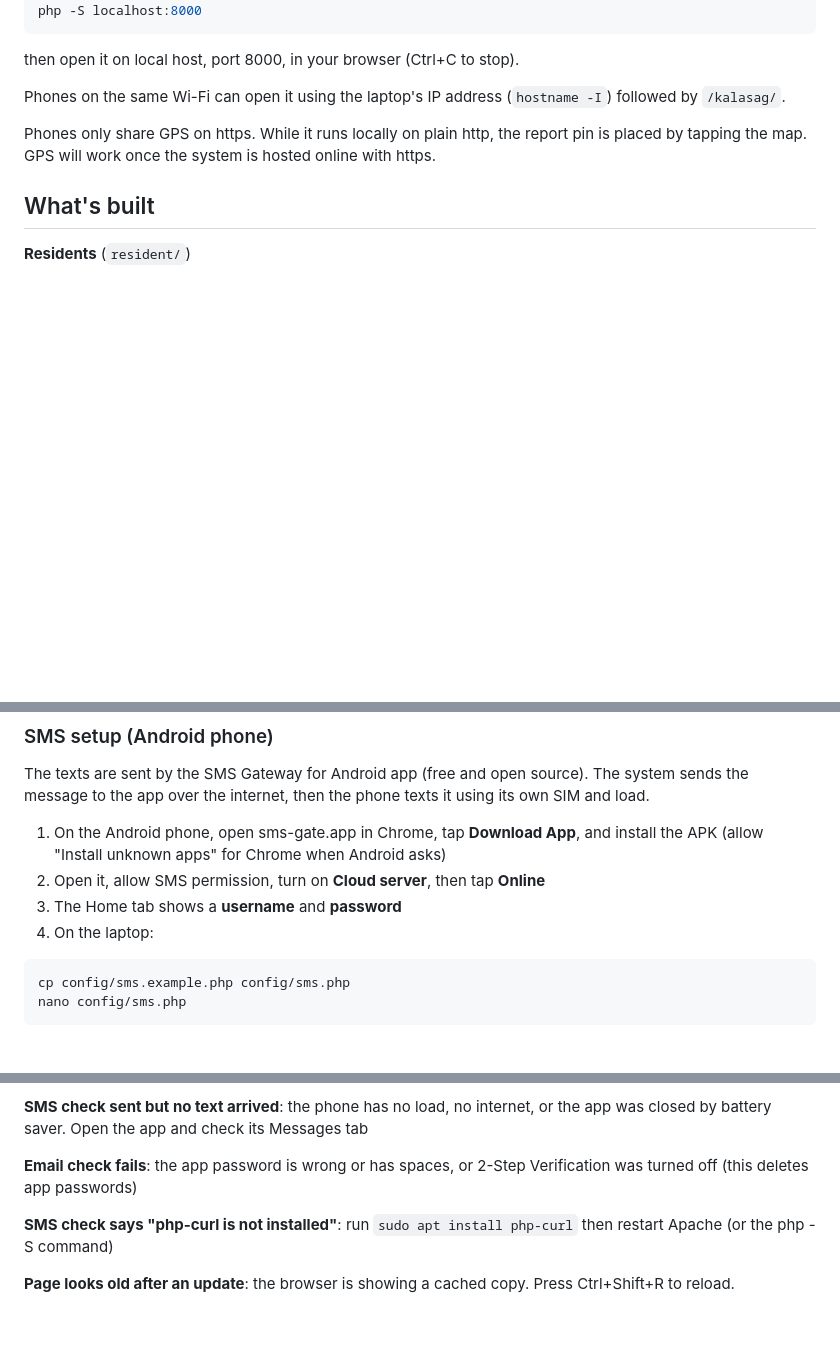
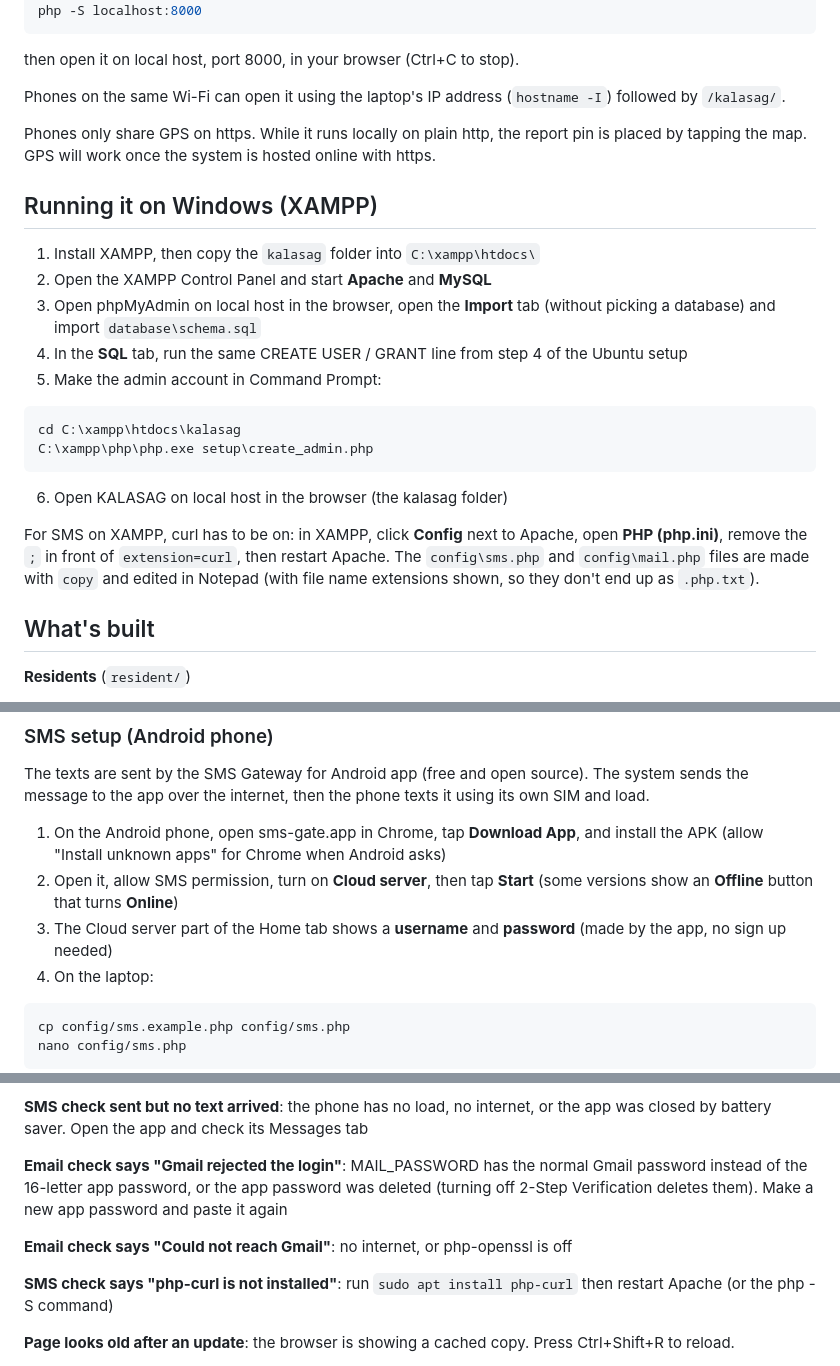
Before and after one commit to GluteusMaximus-hco/kalasag, a Markdown page: README.md, 3 parts joined by grey strips. GitHub-like rendering; blank space fills up the shorter version.

Commit message:
Final review: real system text, SMS/email fixes, README update

````diff
--- a/README.md
+++ b/README.md
@@ -86,6 +86,23 @@ Phones on the same Wi-Fi can open it using the laptop's IP address (`hostname -I
 
 Phones only share GPS on https. While it runs locally on plain http, the report pin is placed by tapping the map. GPS will work once the system is hosted online with https.
 
+## Running it on Windows (XAMPP)
+
+1. Install XAMPP, then copy the `kalasag` folder into `C:\xampp\htdocs\`
+2. Open the XAMPP Control Panel and start **Apache** and **MySQL**
+3. Open phpMyAdmin on local host in the browser, open the **Import** tab (without picking a database) and import `database\schema.sql`
+4. In the **SQL** tab, run the same CREATE USER / GRANT line from step 4 of the Ubuntu setup
+5. Make the admin account in Command Prompt:
+
+```
+cd C:\xampp\htdocs\kalasag
+C:\xampp\php\php.exe setup\create_admin.php
+```
+
+6. Open KALASAG on local host in the browser (the kalasag folder)
+
+For SMS on XAMPP, curl has to be on: in XAMPP, click **Config** next to Apache, open **PHP (php.ini)**, remove the `;` in front of `extension=curl`, then restart Apache. The `config\sms.php` and `config\mail.php` files are made with `copy` and edited in Notepad (with file name extensions shown, so they don't end up as `.php.txt`).
+
 ## What's built
 
 **Residents** (`resident/`)
@@ -154,8 +171,8 @@ If SMS or email is not set up, the system still works normally, it just skips se
 The texts are sent by the SMS Gateway for Android app (free and open source). The system sends the message to the app over the internet, then the phone texts it using its own SIM and load.
 
 1. On the Android phone, open sms-gate.app in Chrome, tap **Download App**, and install the APK (allow "Install unknown apps" for Chrome when Android asks)
-2. Open it, allow SMS permission, turn on **Cloud server**, then tap **Online**
-3. The Home tab shows a **username** and **password**
+2. Open it, allow SMS permission, turn on **Cloud server**, then tap **Start** (some versions show an **Offline** button that turns **Online**)
+3. The Cloud server part of the Home tab shows a **username** and **password** (made by the app, no sign up needed)
 4. On the laptop:
 
 ```bash
@@ -248,7 +265,9 @@ sudo mysql kalasag_db -e "UPDATE users SET password_hash='$NEWHASH' WHERE userna
 
 **SMS check sent but no text arrived**: the phone has no load, no internet, or the app was closed by battery saver. Open the app and check its Messages tab
 
-**Email check fails**: the app password is wrong or has spaces, or 2-Step Verification was turned off (this deletes app passwords)
+**Email check says "Gmail rejected the login"**: MAIL_PASSWORD has the normal Gmail password instead of the 16-letter app password, or the app password was deleted (turning off 2-Step Verification deletes them). Make a new app password and paste it again
+
+**Email check says "Could not reach Gmail"**: no internet, or php-openssl is off
 
 **SMS check says "php-curl is not installed"**: run `sudo apt install php-curl` then restart Apache (or the php -S command)
 
````
Also changed, not shown: other parts of README.md (+1 -1 lines).
